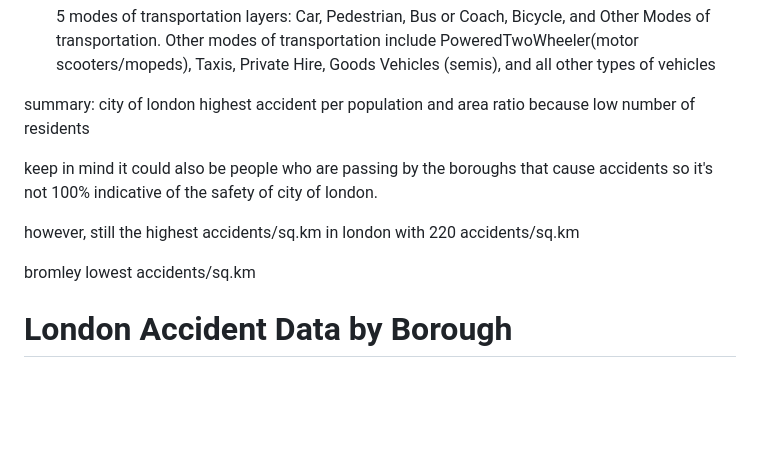
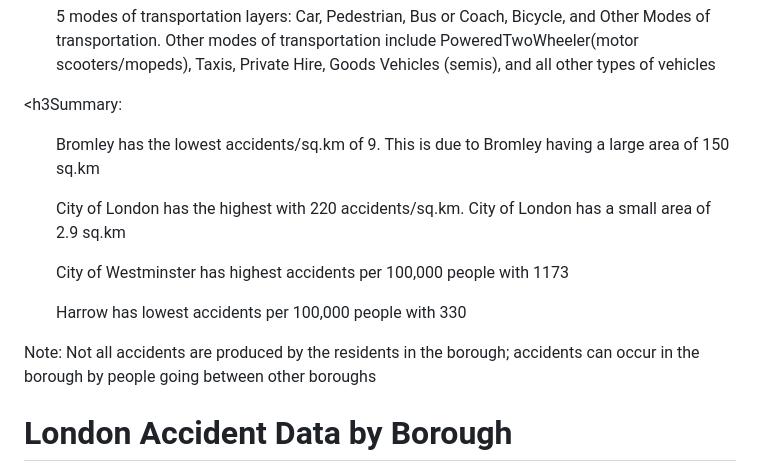
Before and after one commit to tinalina1003/project3-group6, a Markdown page: README.md, the part around the change. GitHub-like rendering; blank space fills up the shorter version.

```diff
--- a/README.md
+++ b/README.md
@@ -52,17 +52,14 @@ The map has 3 main layers: Street, Topography, and Satellite. Topography layer w
 <ul>3 severity layers, one for each severity: slight, serious, and fatal. This map includes all accidents in each category</ul>
 <ul>5 modes of transportation layers: Car, Pedestrian, Bus or Coach, Bicycle, and Other Modes of transportation. Other modes of transportation include PoweredTwoWheeler(motor scooters/mopeds), Taxis, Private Hire, Goods Vehicles (semis), and all other types of vehicles</ul>
 
-summary:
-city of london highest accident per population and area ratio because low number of residents
+<h3Summary: </h3>
 
+<ul>Bromley has the lowest accidents/sq.km of 9. This is due to Bromley having a large area of 150 sq.km</ul>
+<ul>City of London has the highest with 220 accidents/sq.km. City of London has a small area of 2.9 sq.km</ul>
+<ul>City of Westminster has highest accidents per 100,000 people with 1173</ul>
+<ul>Harrow has lowest accidents per 100,000 people with 330</ul>
 
-keep in mind it could also be people who are passing by the boroughs that cause accidents so it's not 100% indicative of the safety of city of london.
-
-however, still the highest accidents/sq.km in london with 220 accidents/sq.km
-
-bromley lowest accidents/sq.km
-
-
+Note: Not all accidents are produced by the residents in the borough; accidents can occur in the borough by people going between other boroughs
 
 <h1> London Accident Data by Borough</h1>
 
```
